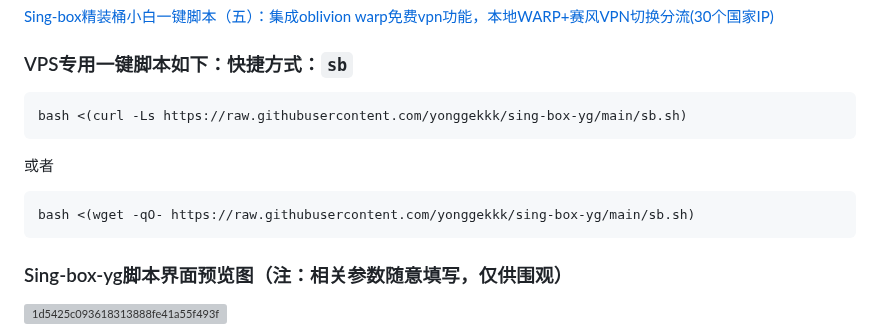
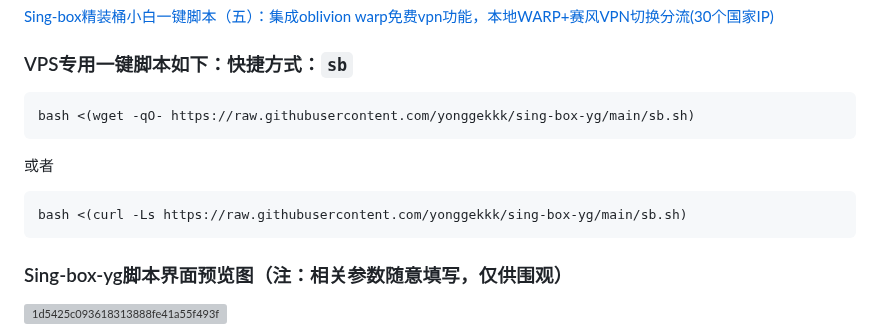
Before and after one commit to yonggekkk/sing-box-yg, a Markdown page: README.md, the part around the change. Rendered like a GitHub page; grey boxes are pictures that could not be loaded.

````diff
--- a/README.md
+++ b/README.md
@@ -31,11 +31,11 @@
 ### VPS专用一键脚本如下：快捷方式：```sb```
 
 ```
-bash <(curl -Ls https://raw.githubusercontent.com/yonggekkk/sing-box-yg/main/sb.sh)
+bash <(wget -qO- https://raw.githubusercontent.com/yonggekkk/sing-box-yg/main/sb.sh)
 ```
 或者
 ```
-bash <(wget -qO- https://raw.githubusercontent.com/yonggekkk/sing-box-yg/main/sb.sh)
+bash <(curl -Ls https://raw.githubusercontent.com/yonggekkk/sing-box-yg/main/sb.sh)
 ```
 
 ### Sing-box-yg脚本界面预览图（注：相关参数随意填写，仅供围观）
````
